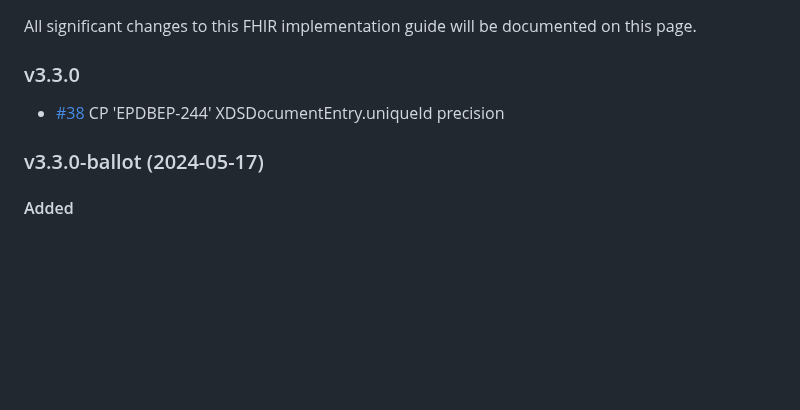
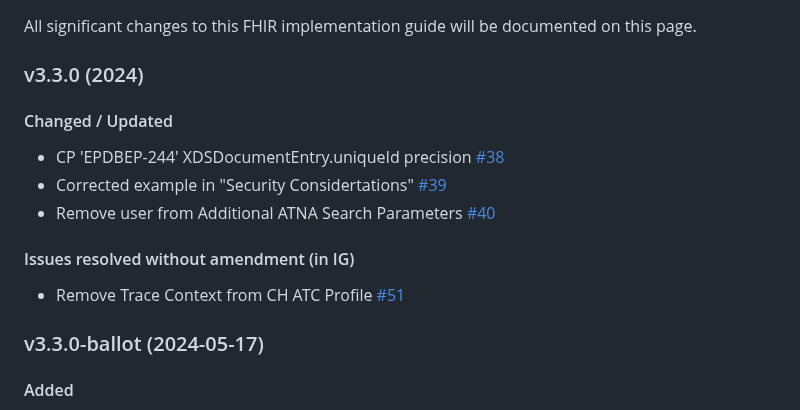
Before and after one commit to ehealthsuisse/ch-atc, a Markdown page: input/pagecontent/changelog.md, the part around the change. Rendered like a GitHub page; blank space fills up the shorter version.

Commit message:
update changelog

```diff
--- a/input/pagecontent/changelog.md
+++ b/input/pagecontent/changelog.md
@@ -1,10 +1,15 @@
 
 All significant changes to this FHIR implementation guide will be documented on this page.
 
-### v3.3.0
+### v3.3.0 (2024)
 
-* [#38](https://github.com/ehealthsuisse/ch-atc/issues/38) CP 'EPDBEP-244' XDSDocumentEntry.uniqueId precision
+#### Changed / Updated
+* CP 'EPDBEP-244' XDSDocumentEntry.uniqueId precision [#38](https://github.com/ehealthsuisse/ch-atc/issues/38)
+* Corrected example in "Security Considertations" [#39](https://github.com/ehealthsuisse/ch-atc/issues/39)
+* Remove user from Additional ATNA Search Parameters [#40](https://github.com/ehealthsuisse/ch-atc/issues/40)
 
+#### Issues resolved without amendment (in IG)
+* Remove Trace Context from CH ATC Profile [#51](https://github.com/ehealthsuisse/ch-atc/issues/51)
 
 ### v3.3.0-ballot (2024-05-17)
 
```
